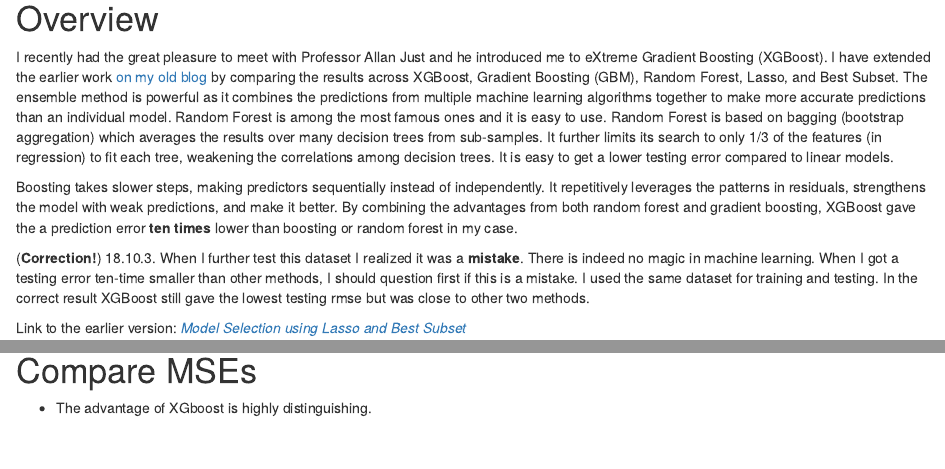
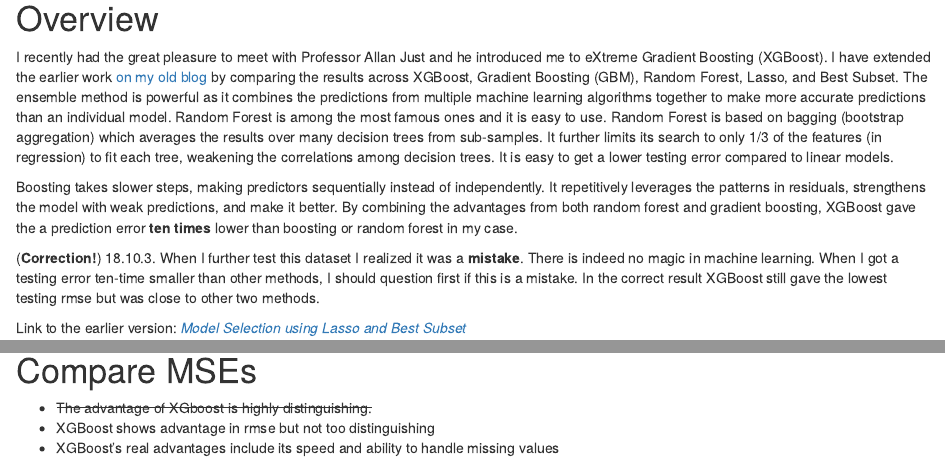
Before and after one commit to liuyanguu/Blogdown, an R Markdown document (hugo-xmag/content/post/2018-07-09-extreme-gradient-boosting-xgboost-better-than-random-forest-or-gradient-boosting.Rmd): the page in a window 1100 px wide, from 190 px down, and a second part further down, joined at a grey line. Rendered offline with R 4.5, knitr and Pandoc, with nearby package versions; drawn as R Markdown's standard HTML page in place of the format the file asks for; some code elsewhere in the file could not run offline.

Commit message:
add post 5 revised

````diff
--- a/hugo-xmag/content/post/2018-07-09-extreme-gradient-boosting-xgboost-better-than-random-forest-or-gradient-boosting.Rmd
+++ b/hugo-xmag/content/post/2018-07-09-extreme-gradient-boosting-xgboost-better-than-random-forest-or-gradient-boosting.Rmd
@@ -24,7 +24,7 @@ The ensemble method is powerful as it combines the predictions from multiple mac
 Boosting takes slower steps, making predictors sequentially instead of independently. It repetitively leverages the patterns in residuals, strengthens the model with weak predictions, and make it better.
 By combining the advantages from both random forest and gradient boosting, XGBoost gave the a prediction error __ten times__ lower than boosting or random forest in my case.
 
-(__Correction!__) 18.10.3. When I further test this dataset I realized it was a __mistake__. There is indeed no magic in machine learning. When I got a testing error ten-time smaller than other methods, I should question first if this is a mistake. I used the same dataset for training and testing. In the correct result XGBoost still gave the lowest testing rmse but was close to other two methods.
+(__Correction!__) 18.10.3. When I further test this dataset I realized it was a __mistake__. There is indeed no magic in machine learning. When I got a testing error ten-time smaller than other methods, I should question first if this is a mistake. In the correct result XGBoost still gave the lowest testing rmse but was close to other two methods.
 
 Link to the earlier version: _[Model Selection using Lasso and Best Subset](https://yangliuresearch.blogspot.com/2018/06/modeling-of-slums-model-selection-using.html)_
 
@@ -373,7 +373,9 @@ coef_table_bs[order(abs(coef_table_bs$stb), decreasing = T),]
 
 
 # Compare MSEs
-* The advantage of XGboost is highly distinguishing.
+* ~~The advantage of XGboost is highly distinguishing.~~
+* XGBoost shows advantage in rmse but not too distinguishing
+* XGBoost's real advantages include its speed and ability to handle missing values
 ```{r, echo = F}
 (MSE <- data.frame(MSE_xgb, MSE_boost,  MSE_Lasso,
                    MSE_rForest, MSE_best.subset ))
````
Also changed, not shown: hugo-xmag/.RData, hugo-xmag/content/post/2018-07-09-extreme-gradient-boosting-xgboost-better-than-random-forest-or-gradient-boosting.html, hugo-xmag/content/post/2018-07-19-spatial-data-in-r-dividing-raster-layers-into-equal-area-rings.html, 1 other file.
